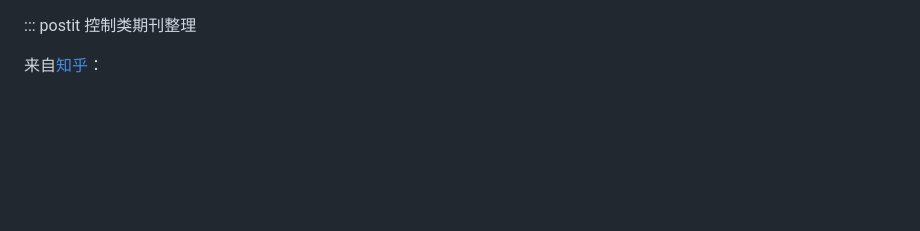
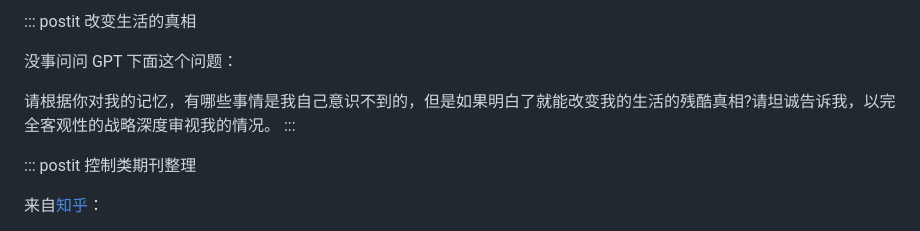
Before and after one commit to liuyinchu/liuyinchu.github.io, a Markdown page: public/post_it.md, the part around the change. Rendered like a GitHub page; blank space fills up the shorter version.

```diff
--- a/public/post_it.md
+++ b/public/post_it.md
@@ -1,3 +1,10 @@
+::: postit 改变生活的真相
+
+没事问问 GPT 下面这个问题：
+
+请根据你对我的记忆，有哪些事情是我自己意识不到的，但是如果明白了就能改变我的生活的残酷真相?请坦诚告诉我，以完全客观性的战略深度审视我的情况。
+:::
+
 ::: postit 控制类期刊整理
 
 来自[知乎](https://www.zhihu.com/question/47562549)：
```
Also changed, not shown: public/markdown/control_personal_note.md (+108 -106 lines), public/markdown/deep_learning_playnote.md (+29 -29 lines), public/fig/ground_and_sensor.png (added), 1 other file.
